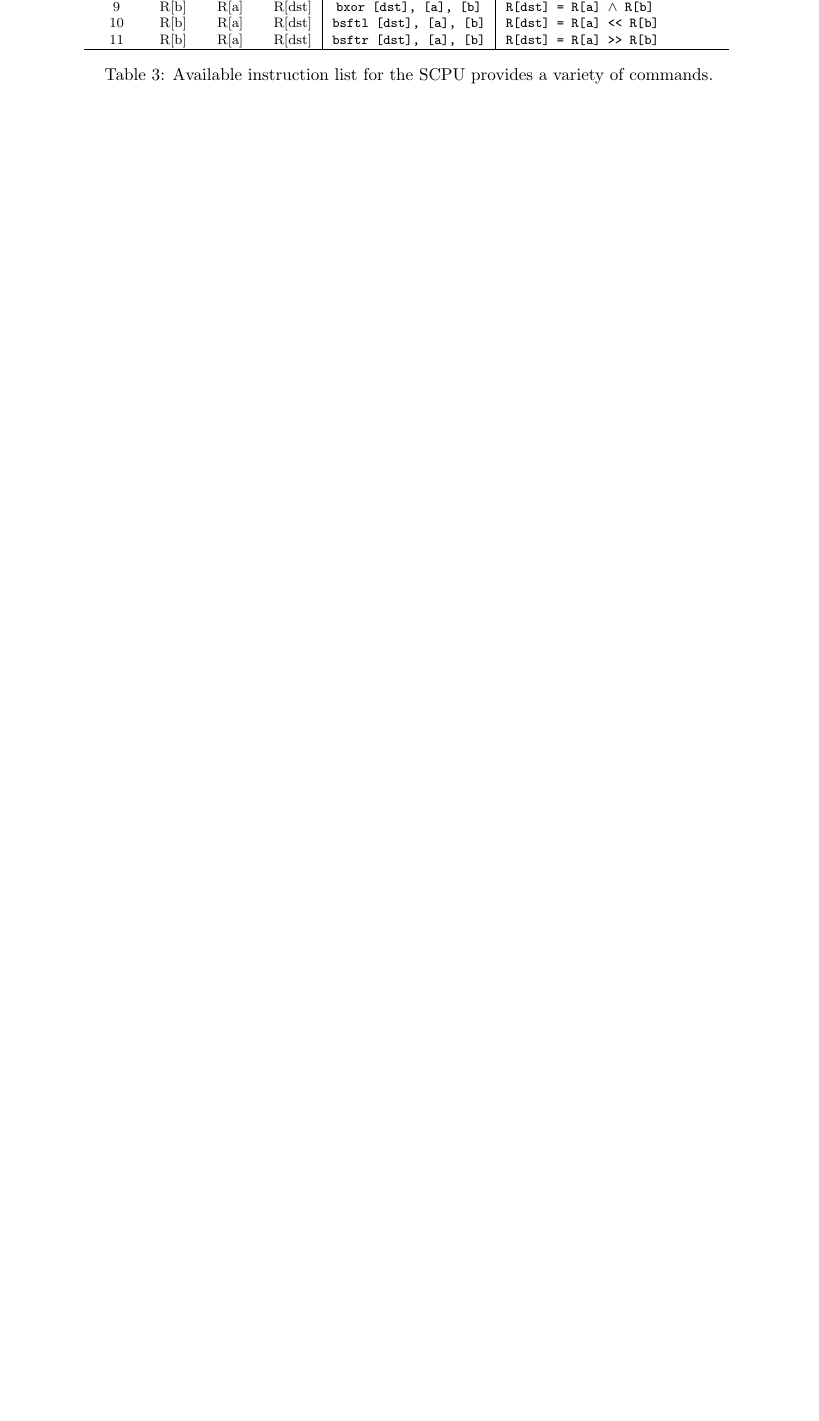
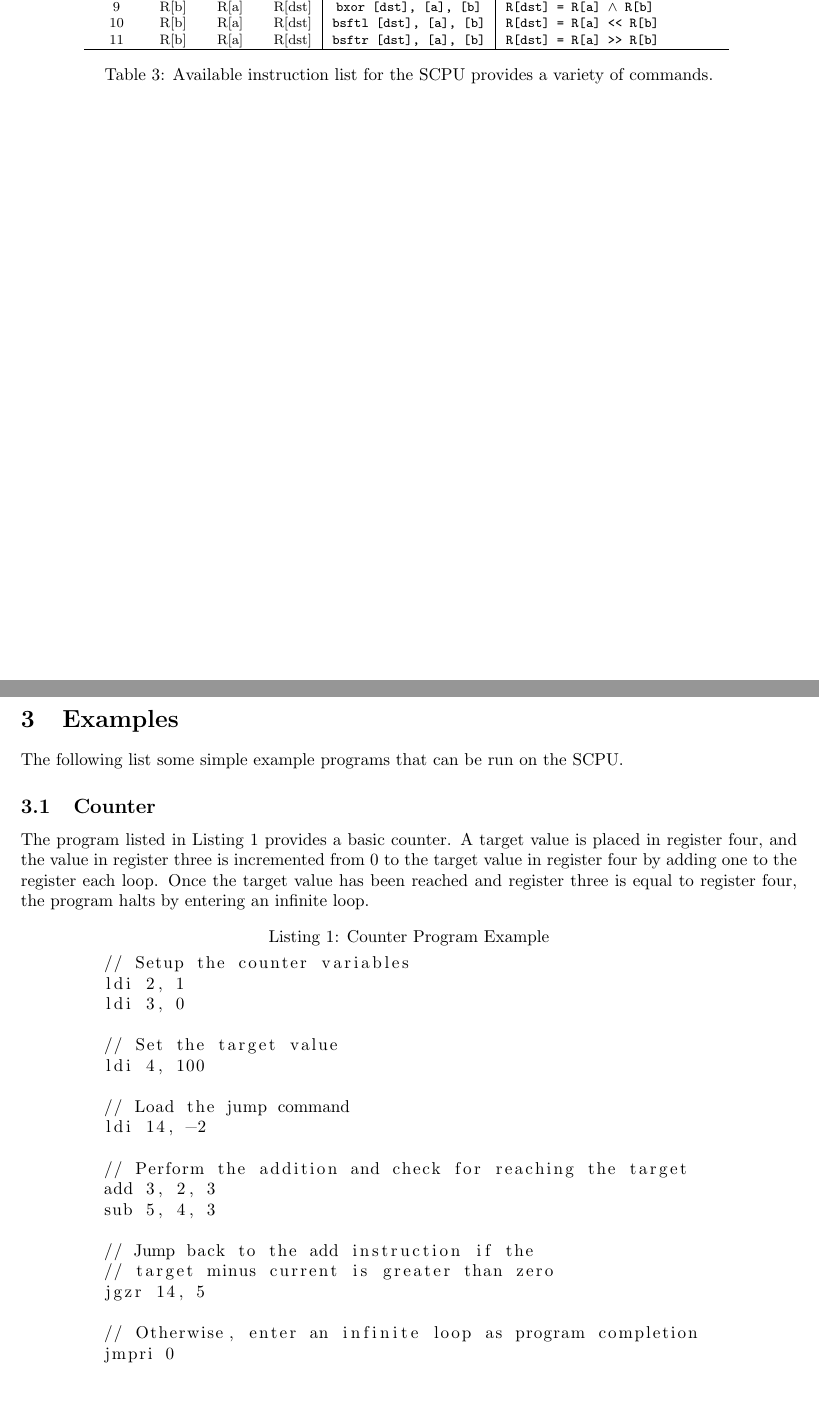
Before and after one commit to cessnao3/SolariumProcessor, a LaTeX document (doc/isa.tex): part of page 2 of 2 before the commit and two parts of pages 2 and 3 of 3 after it, the two joined at a grey line, cut so that both start at the same text, the shorter picture padded with empty space. Compiled offline with pdfLaTeX.

Commit message:
Add example program section

```diff
--- a/doc/isa.tex
+++ b/doc/isa.tex
@@ -1,5 +1,7 @@
 \documentclass{article}
 \usepackage[paper=a4paper,margin=1in]{geometry}
+
+\usepackage{listings}
 
 \usepackage{comment}
 
@@ -111,4 +113,37 @@ All available instructions are listed in Table \ref{table:instruction-table}. No
 	\label{table:instruction-table}
 \end{table}
 
+\pagebreak
+
+\section{Examples}
+
+The following list some simple example programs that can be run on the SCPU.
+
+\subsection{Counter}
+
+The program listed in Listing \ref{listing:example-counter} provides a basic counter. A target value is placed in register four, and the value in register three is incremented from 0 to the target value in register four by adding one to the register each loop. Once the target value has been reached and register three is equal to register four, the program halts by entering an infinite loop.
+
+\begin{lstlisting}[caption={Counter Program Example}, label={listing:example-counter}]
+	// Setup the counter variables
+	ldi 2, 1
+	ldi 3, 0
+
+	// Set the target value
+	ldi 4, 100
+
+	// Load the jump command
+	ldi 14, -2
+
+	// Perform the addition and check for reaching the target
+	add 3, 2, 3
+	sub 5, 4, 3
+
+	// Jump back to the add instruction if the
+	// target minus current is greater than zero
+	jgzr 14, 5
+
+	// Otherwise, enter an infinite loop as program completion
+	jmpri 0
+\end{lstlisting}
+
 \end{document}
```
